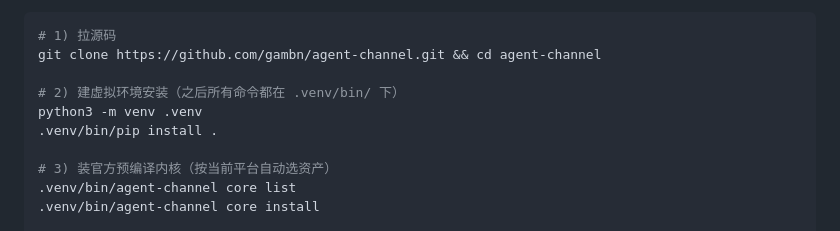
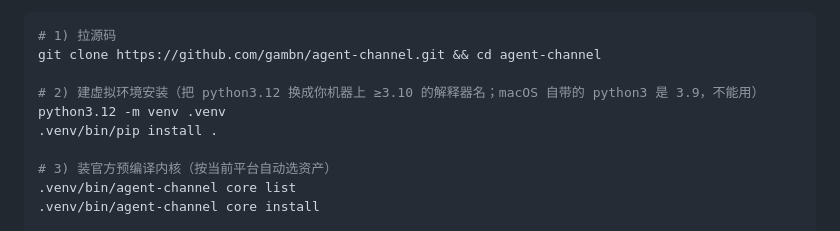
Before and after one commit to gambn/agent-channel, a Markdown page: README.md, the part around the change. Drawn GitHub-style.

```diff
--- a/README.md
+++ b/README.md
@@ -142,8 +142,8 @@ export HTTPS_PROXY=http://127.0.0.1:20849
 # 1) 拉源码
 git clone https://github.com/gambn/agent-channel.git && cd agent-channel
 
-# 2) 建虚拟环境安装（之后所有命令都在 .venv/bin/ 下）
-python3 -m venv .venv
+# 2) 建虚拟环境安装（把 python3.12 换成你机器上 ≥3.10 的解释器名；macOS 自带的 python3 是 3.9，不能用）
+python3.12 -m venv .venv
 .venv/bin/pip install .
 
 # 3) 装官方预编译内核（按当前平台自动选资产）
```
Also changed, not shown: README.en.md (+2 -2 lines).
